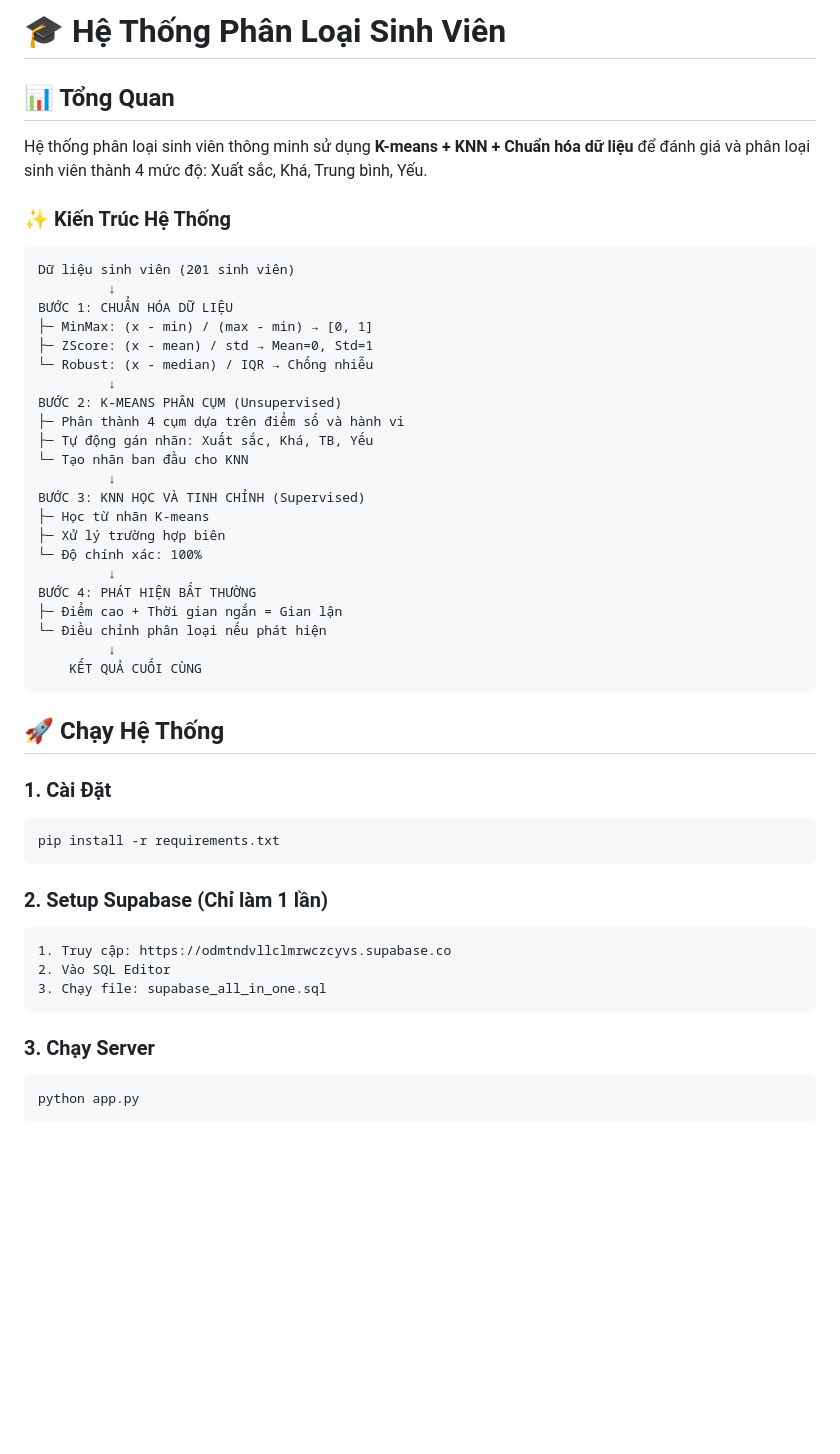
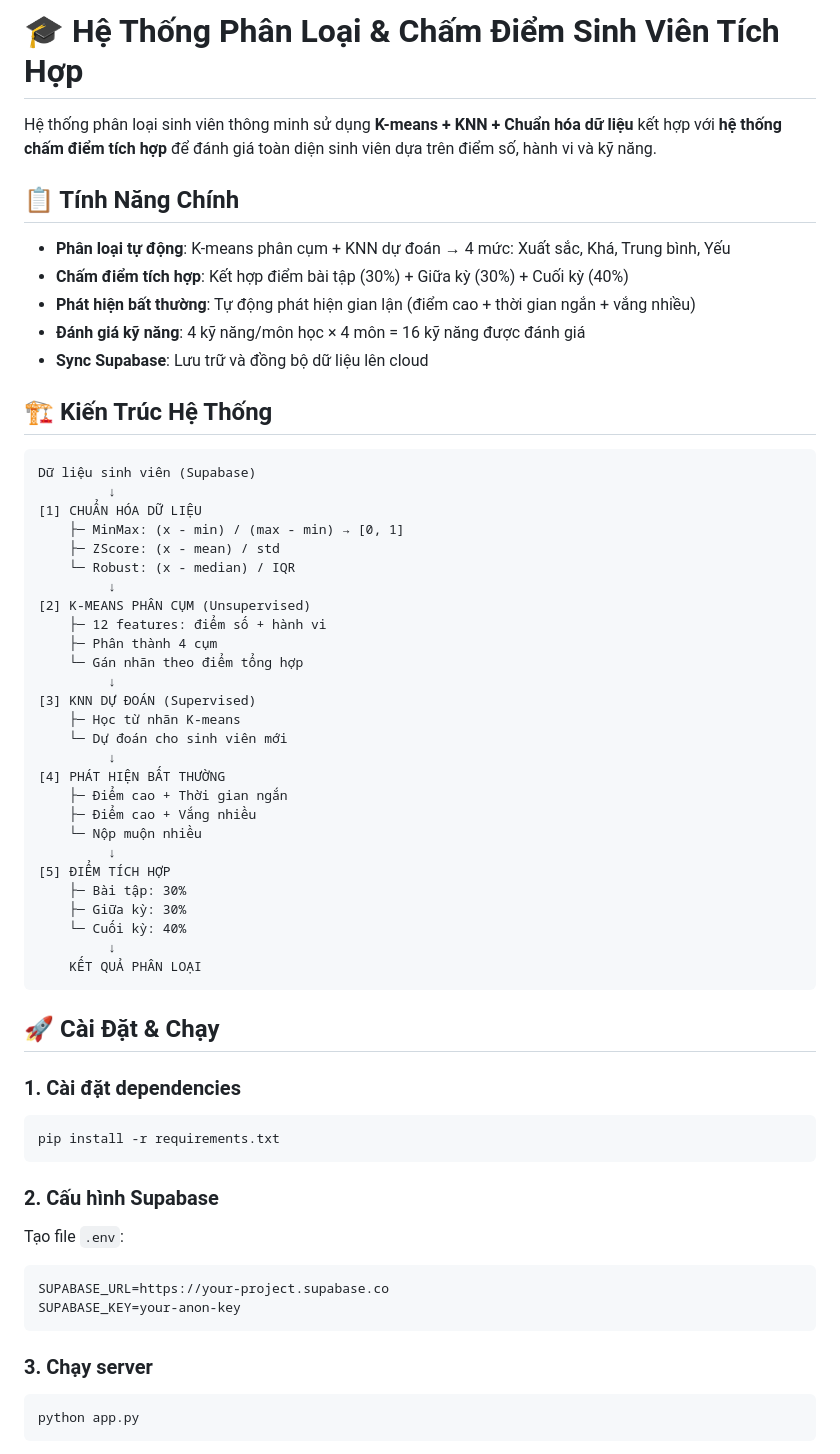
Before and after one commit to lequocanhlhu122001209/classifies-students, a Markdown page: README.md, the part around one of its changes. Rendered like a GitHub page; blank space fills up the shorter version.

````diff
--- a/README.md
+++ b/README.md
@@ -1,51 +1,62 @@
-# 🎓 Hệ Thống Phân Loại Sinh Viên
+# 🎓 Hệ Thống Phân Loại & Chấm Điểm Sinh Viên Tích Hợp
 
-## 📊 Tổng Quan
+Hệ thống phân loại sinh viên thông minh sử dụng **K-means + KNN + Chuẩn hóa dữ liệu** kết hợp với **hệ thống chấm điểm tích hợp** để đánh giá toàn diện sinh viên dựa trên điểm số, hành vi và kỹ năng.
 
-Hệ thống phân loại sinh viên thông minh sử dụng **K-means + KNN + Chuẩn hóa dữ liệu** để đánh giá và phân loại sinh viên thành 4 mức độ: Xuất sắc, Khá, Trung bình, Yếu.
+## 📋 Tính Năng Chính
 
-### ✨ Kiến Trúc Hệ Thống
+- **Phân loại tự động**: K-means phân cụm + KNN dự đoán → 4 mức: Xuất sắc, Khá, Trung bình, Yếu
+- **Chấm điểm tích hợp**: Kết hợp điểm bài tập (30%) + Giữa kỳ (30%) + Cuối kỳ (40%)
+- **Phát hiện bất thường**: Tự động phát hiện gian lận (điểm cao + thời gian ngắn + vắng nhiều)
+- **Đánh giá kỹ năng**: 4 kỹ năng/môn học × 4 môn = 16 kỹ năng được đánh giá
+- **Sync Supabase**: Lưu trữ và đồng bộ dữ liệu lên cloud
+
+## 🏗️ Kiến Trúc Hệ Thống
 
 ```
-Dữ liệu sinh viên (201 sinh viên)
+Dữ liệu sinh viên (Supabase)
          ↓
-BƯỚC 1: CHUẨN HÓA DỮ LIỆU
-├─ MinMax: (x - min) / (max - min) → [0, 1]
-├─ ZScore: (x - mean) / std → Mean=0, Std=1
-└─ Robust: (x - median) / IQR → Chống nhiễu
+[1] CHUẨN HÓA DỮ LIỆU
+    ├─ MinMax: (x - min) / (max - min) → [0, 1]
+    ├─ ZScore: (x - mean) / std
+    └─ Robust: (x - median) / IQR
          ↓
-BƯỚC 2: K-MEANS PHÂN CỤM (Unsupervised)
-├─ Phân thành 4 cụm dựa trên điểm số và hành vi
-├─ Tự động gán nhãn: Xuất sắc, Khá, TB, Yếu
-└─ Tạo nhãn ban đầu cho KNN
+[2] K-MEANS PHÂN CỤM (Unsupervised)
+    ├─ 12 features: điểm số + hành vi
+    ├─ Phân thành 4 cụm
+    └─ Gán nhãn theo điểm tổng hợp
          ↓
-BƯỚC 3: KNN HỌC VÀ TINH CHỈNH (Supervised)
-├─ Học từ nhãn K-means
-├─ Xử lý trường hợp biên
-└─ Độ chính xác: 100%
+[3] KNN DỰ ĐOÁN (Supervised)
+    ├─ Học từ nhãn K-means
+    └─ Dự đoán cho sinh viên mới
          ↓
-BƯỚC 4: PHÁT HIỆN BẤT THƯỜNG
-├─ Điểm cao + Thời gian ngắn = Gian lận
-└─ Điều chỉnh phân loại nếu phát hiện
+[4] PHÁT HIỆN BẤT THƯỜNG
+    ├─ Điểm cao + Thời gian ngắn
+    ├─ Điểm cao + Vắng nhiều
+    └─ Nộp muộn nhiều
          ↓
-    KẾT QUẢ CUỐI CÙNG
+[5] ĐIỂM TÍCH HỢP
+    ├─ Bài tập: 30%
+    ├─ Giữa kỳ: 30%
+    └─ Cuối kỳ: 40%
+         ↓
+    KẾT QUẢ PHÂN LOẠI
 ```
 
-## 🚀 Chạy Hệ Thống
+## 🚀 Cài Đặt & Chạy
 
-### 1. Cài Đặt
+### 1. Cài đặt dependencies
 ```bash
 pip install -r requirements.txt
 ```
 
-### 2. Setup Supabase (Chỉ làm 1 lần)
-```
-1. Truy cập: https://odmtndvllclmrwczcyvs.supabase.co
-2. Vào SQL Editor
-3. Chạy file: supabase_all_in_one.sql
+### 2. Cấu hình Supabase
+Tạo file `.env`:
+```env
+SUPABASE_URL=https://your-project.supabase.co
+SUPABASE_KEY=your-anon-key
 ```
 
-### 3. Chạy Server
+### 3. Chạy server
 ```bash
 python app.py
 ```
````
Also changed, not shown: other parts of README.md (+53 -265 lines).
